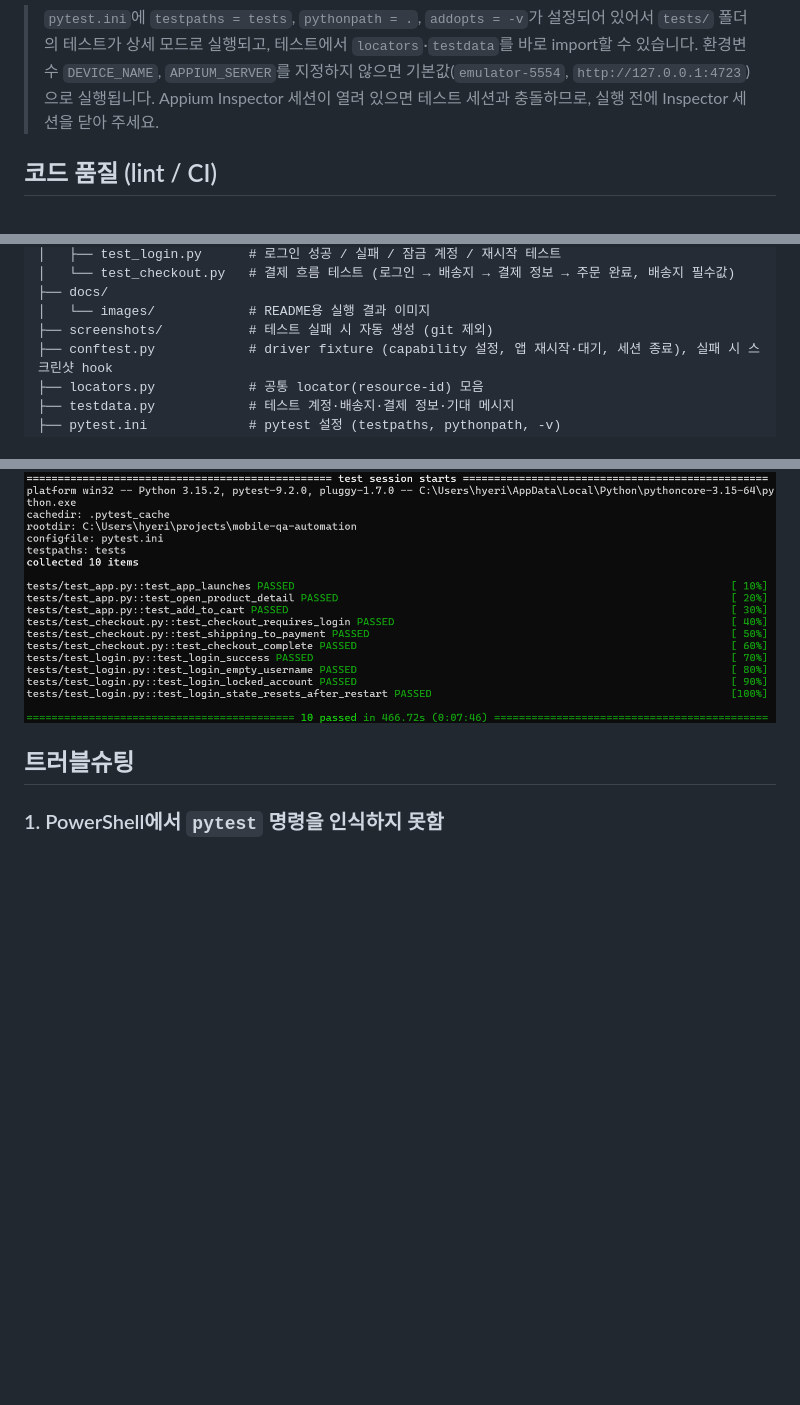
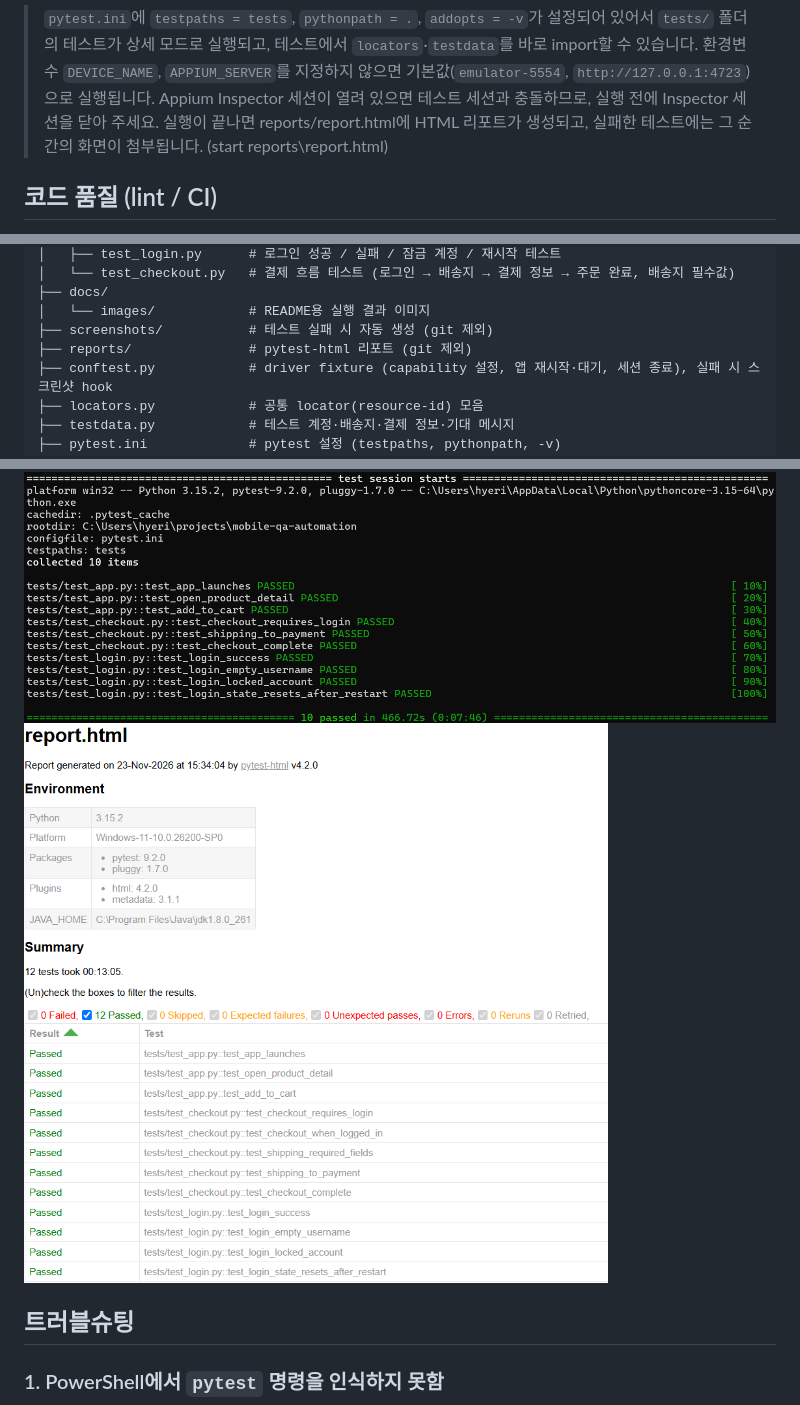
Before and after one commit to ereemee/mobile-qa-automation, a Markdown page: README.md, 3 parts joined by grey strips. Drawn GitHub-style; pictures changed too: docs/images/pytest-html-report.png (added); blank space fills up the shorter version.

Commit message:
pytest-html 리포트 생성 및 실패 스크린샷 리포트 첨부

```diff
--- a/README.md
+++ b/README.md
@@ -76,6 +76,7 @@ Remove-Item Env:DEVICE_NAME, Env:APPIUM_SERVER
 > `pytest.ini`에 `testpaths = tests`, `pythonpath = .`, `addopts = -v`가 설정되어 있어서 `tests/` 폴더의 테스트가 상세 모드로 실행되고, 테스트에서 `locators`·`testdata`를 바로 import할 수 있습니다.
 > 환경변수 `DEVICE_NAME`, `APPIUM_SERVER`를 지정하지 않으면 기본값(`emulator-5554`, `http://127.0.0.1:4723`)으로 실행됩니다.
 > Appium Inspector 세션이 열려 있으면 테스트 세션과 충돌하므로, 실행 전에 Inspector 세션을 닫아 주세요.
+> 실행이 끝나면 reports/report.html에 HTML 리포트가 생성되고, 실패한 테스트에는 그 순간의 화면이 첨부됩니다. (start reports\report.html)
 
 ## 코드 품질 (lint / CI)
 `main` 브랜치에 push하거나 Pull Request를 만들면 GitHub Actions(`.github/workflows/lint.yml`)가 ruff로 lint와 포맷을 자동으로 검사합니다. Python 버전은 `.python-version` 파일을 CI와 함께 사용합니다. Appium 테스트는 에뮬레이터가 필요하므로 CI에서는 정적 검사만 실행합니다.
@@ -115,6 +116,7 @@ mobile-qa-automation/
 ├── docs/
 │   └── images/            # README용 실행 결과 이미지
 ├── screenshots/           # 테스트 실패 시 자동 생성 (git 제외)
+├── reports/               # pytest-html 리포트 (git 제외)
 ├── conftest.py            # driver fixture (capability 설정, 앱 재시작·대기, 세션 종료), 실패 시 스크린샷 hook
 ├── locators.py            # 공통 locator(resource-id) 모음
 ├── testdata.py            # 테스트 계정·배송지·결제 정보·기대 메시지
@@ -129,6 +131,7 @@ mobile-qa-automation/
 
 ## 실행 결과
 ![pytest 실행 결과](docs/images/pytest-result.png)
+![pytest-html 리포트](docs/images/pytest-html-report.png)
 
 ## 트러블슈팅
 ### 1. PowerShell에서 `pytest` 명령을 인식하지 못함
```
Also changed, not shown: 5 other files.
